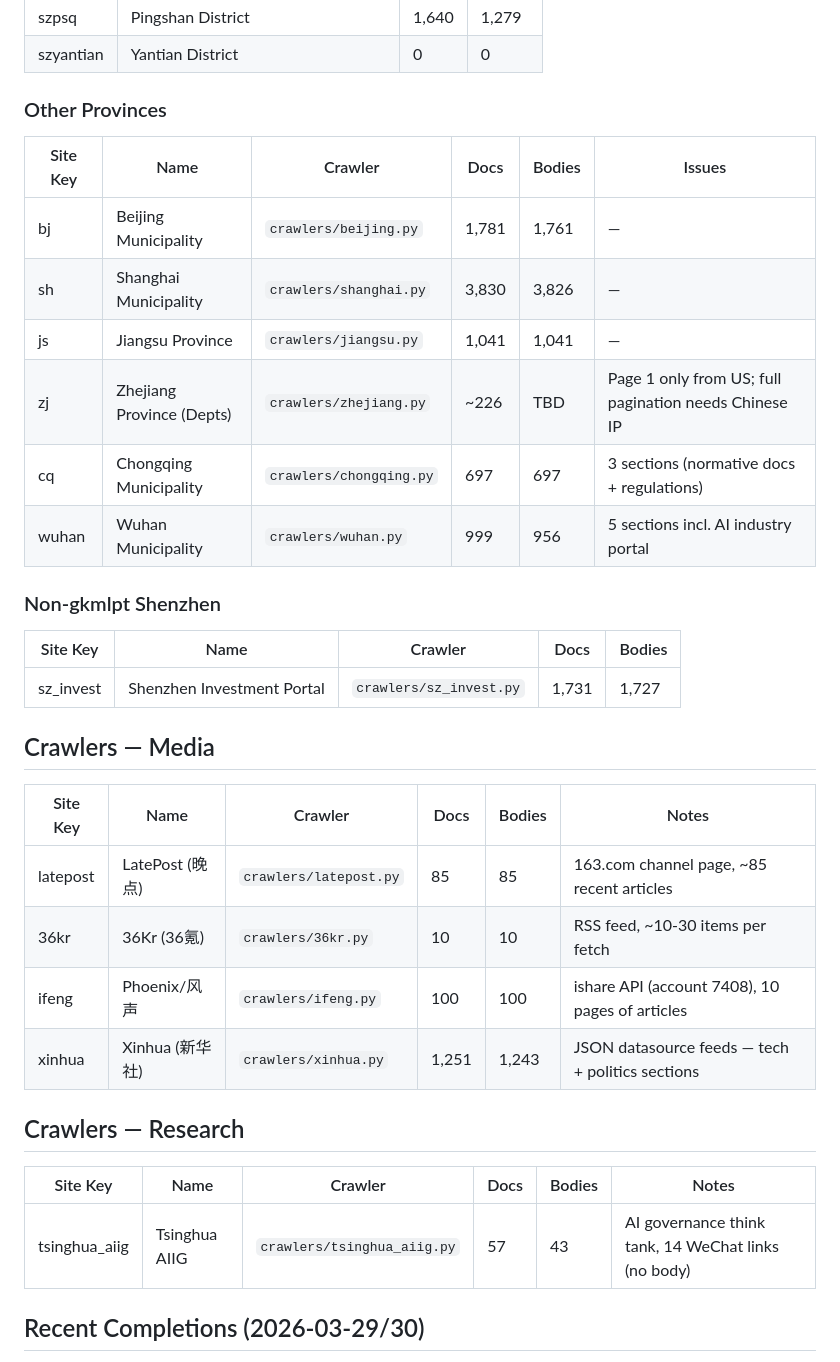
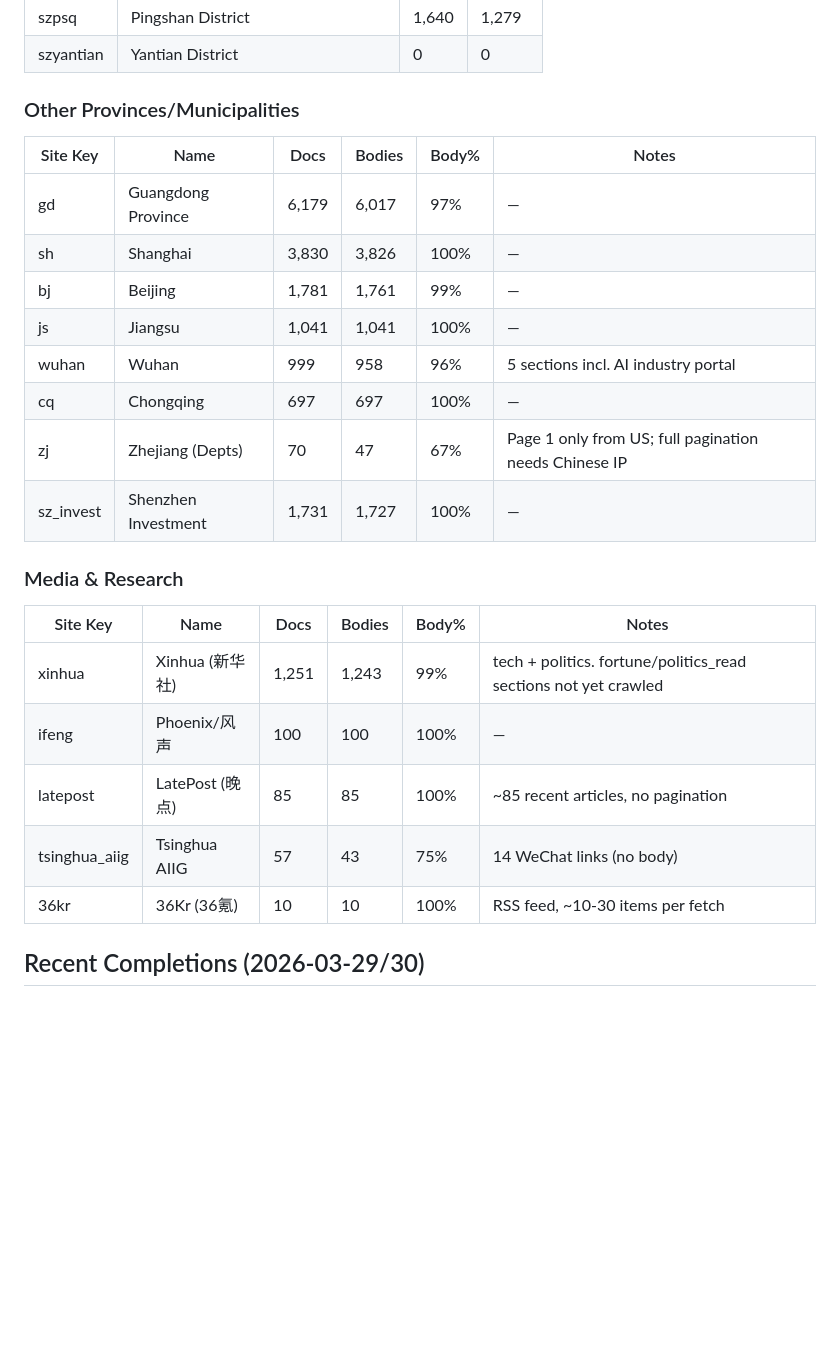
Before and after one commit to hulelan/china-governance, a Markdown page: docs/STATUS.md, the part around one of its changes. GitHub-like rendering; blank space fills up the shorter version.

Commit message:
Refresh STATUS.md with live DB numbers, add body% column
Numbers pulled from actual DB queries instead of stale manual entries.
Added body% column and notes about droplet vs local discrepancies
(e.g., MIIT: 103 local vs 2,232 on droplet).

Co-Authored-By: Claude Opus 4.6 (1M context) <noreply@anthropic.com>

```diff
--- a/docs/STATUS.md
+++ b/docs/STATUS.md
@@ -96,37 +98,28 @@
 | szpsq | Pingshan District | 1,640 | 1,279 |
 | szyantian | Yantian District | 0 | 0 |
 
-### Other Provinces
+### Other Provinces/Municipalities
 
-| Site Key | Name | Crawler | Docs | Bodies | Issues |
-|----------|------|---------|------|--------|--------|
-| bj | Beijing Municipality | `crawlers/beijing.py` | 1,781 | 1,761 | — |
-| sh | Shanghai Municipality | `crawlers/shanghai.py` | 3,830 | 3,826 | — |
-| js | Jiangsu Province | `crawlers/jiangsu.py` | 1,041 | 1,041 | — |
-| zj | Zhejiang Province (Depts) | `crawlers/zhejiang.py` | ~226 | TBD | Page 1 only from US; full pagination needs Chinese IP |
-| cq | Chongqing Municipality | `crawlers/chongqing.py` | 697 | 697 | 3 sections (normative docs + regulations) |
-| wuhan | Wuhan Municipality | `crawlers/wuhan.py` | 999 | 956 | 5 sections incl. AI industry portal |
+| Site Key | Name | Docs | Bodies | Body% | Notes |
+|----------|------|------|--------|-------|-------|
+| gd | Guangdong Province | 6,179 | 6,017 | 97% | — |
+| sh | Shanghai | 3,830 | 3,826 | 100% | — |
+| bj | Beijing | 1,781 | 1,761 | 99% | — |
+| js | Jiangsu | 1,041 | 1,041 | 100% | — |
+| wuhan | Wuhan | 999 | 958 | 96% | 5 sections incl. AI industry portal |
+| cq | Chongqing | 697 | 697 | 100% | — |
+| zj | Zhejiang (Depts) | 70 | 47 | 67% | Page 1 only from US; full pagination needs Chinese IP |
+| sz_invest | Shenzhen Investment | 1,731 | 1,727 | 100% | — |
 
-### Non-gkmlpt Shenzhen
+### Media & Research
 
-| Site Key | Name | Crawler | Docs | Bodies |
-|----------|------|---------|------|--------|
-| sz_invest | Shenzhen Investment Portal | `crawlers/sz_invest.py` | 1,731 | 1,727 |
-
-## Crawlers — Media
-
-| Site Key | Name | Crawler | Docs | Bodies | Notes |
-|----------|------|---------|------|--------|-------|
-| latepost | LatePost (晚点) | `crawlers/latepost.py` | 85 | 85 | 163.com channel page, ~85 recent articles |
-| 36kr | 36Kr (36氪) | `crawlers/36kr.py` | 10 | 10 | RSS feed, ~10-30 items per fetch |
-| ifeng | Phoenix/风声 | `crawlers/ifeng.py` | 100 | 100 | ishare API (account 7408), 10 pages of articles |
-| xinhua | Xinhua (新华社) | `crawlers/xinhua.py` | 1,251 | 1,243 | JSON datasource feeds — tech + politics sections |
-
-## Crawlers — Research
-
-| Site Key | Name | Crawler | Docs | Bodies | Notes |
-|----------|------|---------|------|--------|-------|
-| tsinghua_aiig | Tsinghua AIIG | `crawlers/tsinghua_aiig.py` | 57 | 43 | AI governance think tank, 14 WeChat links (no body) |
+| Site Key | Name | Docs | Bodies | Body% | Notes |
+|----------|------|------|--------|-------|-------|
+| xinhua | Xinhua (新华社) | 1,251 | 1,243 | 99% | tech + politics. fortune/politics_read sections not yet crawled |
+| ifeng | Phoenix/风声 | 100 | 100 | 100% | — |
+| latepost | LatePost (晚点) | 85 | 85 | 100% | ~85 recent articles, no pagination |
+| tsinghua_aiig | Tsinghua AIIG | 57 | 43 | 75% | 14 WeChat links (no body) |
+| 36kr | 36Kr (36氪) | 10 | 10 | 100% | RSS feed, ~10-30 items per fetch |
 
 ## Recent Completions (2026-03-29/30)
 
```
Also changed, not shown: other parts of docs/STATUS.md (+15 -13 lines).
